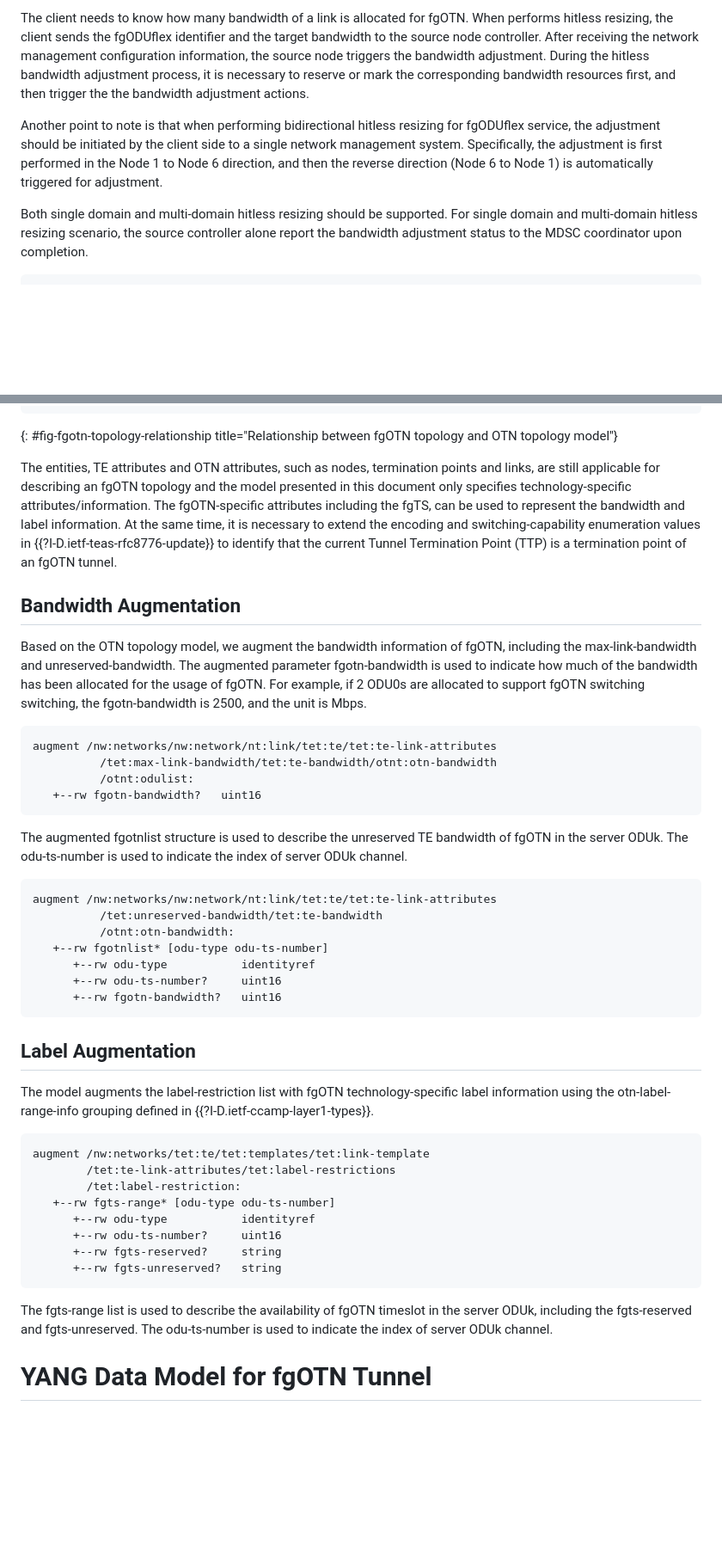
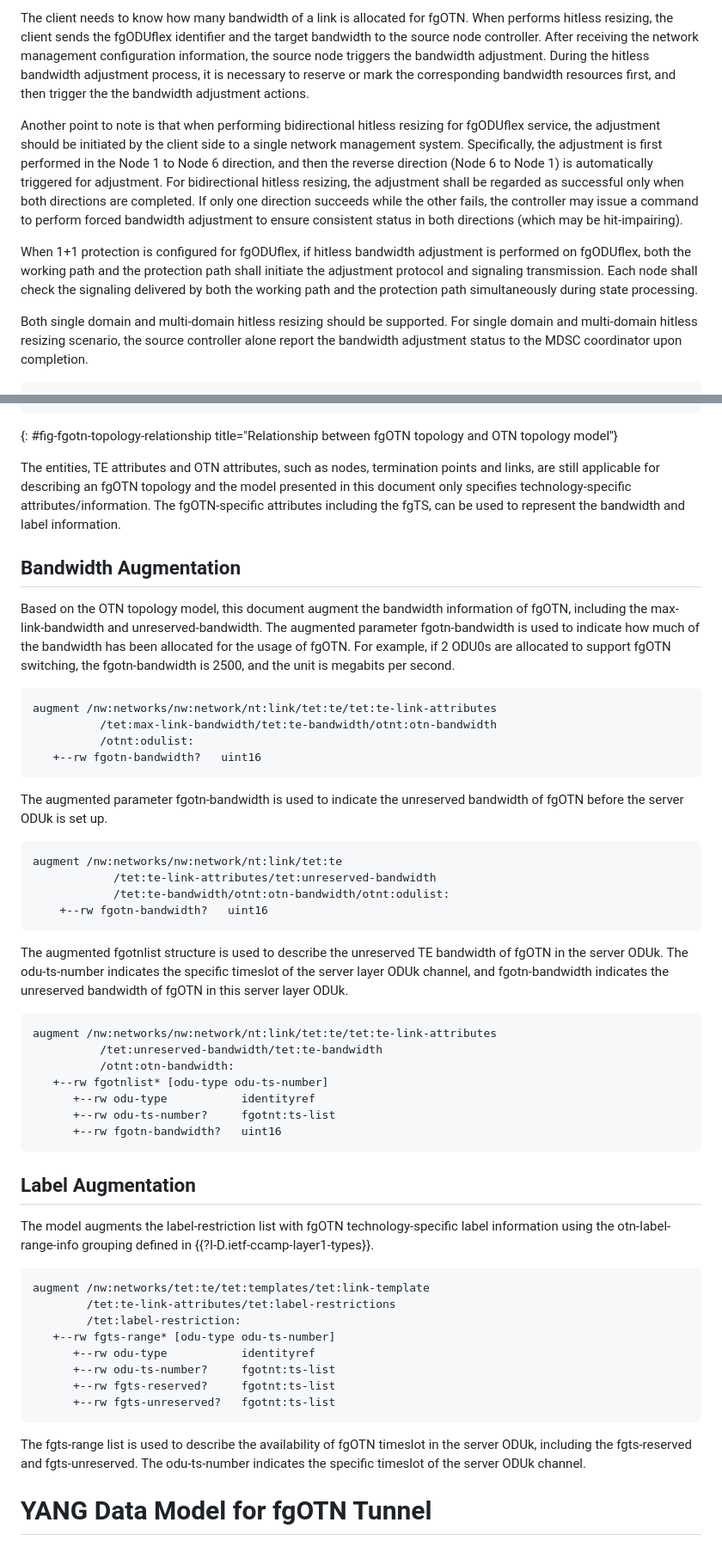
Before and after one commit to YuChaode/draft-tan-ccamp-fgotn-yang, a Markdown page: draft-tan-ccamp-fgotn-yang.md, 2 parts joined by grey strips. Shown at 86% size. Drawn GitHub-style; blank space fills up the shorter version.

```diff
--- a/draft-tan-ccamp-fgotn-yang.md
+++ b/draft-tan-ccamp-fgotn-yang.md
@@ -240,7 +240,9 @@ The range of fgOTN service's Bandwidth on Demand (BoD) cannot exceed its server
 
 The client needs to know how many bandwidth of a link is allocated for fgOTN. When performs hitless resizing, the client sends the fgODUflex identifier and the target bandwidth to the source node controller. After receiving the network management configuration information, the source node triggers the bandwidth adjustment. During the hitless bandwidth adjustment process, it is necessary to reserve or mark the corresponding bandwidth resources first, and then trigger the the bandwidth adjustment actions.
 
-Another point to note is that when performing bidirectional hitless resizing for fgODUflex service, the adjustment should be initiated by the client side to a single network management system. Specifically, the adjustment is first performed in the Node 1 to Node 6 direction, and then the reverse direction (Node 6 to Node 1) is automatically triggered for adjustment.
+Another point to note is that when performing bidirectional hitless resizing for fgODUflex service, the adjustment should be initiated by the client side to a single network management system. Specifically, the adjustment is first performed in the Node 1 to Node 6 direction, and then the reverse direction (Node 6 to Node 1) is automatically triggered for adjustment. For bidirectional hitless resizing, the adjustment shall be regarded as successful only when both directions are completed. If only one direction succeeds while the other fails, the controller may issue a command to perform forced bandwidth adjustment to ensure consistent status in both directions (which may be hit-impairing).
+
+When 1+1 protection is configured for fgODUflex, if hitless bandwidth adjustment is performed on fgODUflex, both the working path and the protection path shall initiate the adjustment protocol and signaling transmission. Each node shall check the signaling delivered by both the working path and the protection path simultaneously during state processing.
 
 Both single domain and multi-domain hitless resizing should be supported. For single domain and multi-domain hitless resizing scenario, the source controller alone report the bandwidth adjustment status to the MDSC coordinator upon completion.
 
@@ -315,11 +319,11 @@ Common types, identities and groupings defined in {{?I-D.ietf-ccamp-layer1-types
 ~~~~
 {: #fig-fgotn-topology-relationship title="Relationship between fgOTN topology and OTN topology model"}
 
-The entities, TE attributes and OTN attributes, such as nodes, termination points and links, are still applicable for describing an fgOTN topology and the model presented in this document only specifies technology-specific attributes/information. The fgOTN-specific attributes including the fgTS, can be used to represent the bandwidth and label information. At the same time, it is necessary to extend the encoding and switching-capability enumeration values in {{?I-D.ietf-teas-rfc8776-update}} to identify that the current Tunnel Termination Point (TTP) is a termination point of an fgOTN tunnel.
+The entities, TE attributes and OTN attributes, such as nodes, termination points and links, are still applicable for describing an fgOTN topology and the model presented in this document only specifies technology-specific attributes/information. The fgOTN-specific attributes including the fgTS, can be used to represent the bandwidth and label information.
 
 ## Bandwidth Augmentation
 
-Based on the OTN topology model, we augment the bandwidth information of fgOTN, including the max-link-bandwidth and unreserved-bandwidth. The augmented parameter fgotn-bandwidth is used to indicate how much of the bandwidth has been allocated for the usage of fgOTN. For example, if 2 ODU0s are allocated to support fgOTN switching switching, the fgotn-bandwidth is 2500, and the unit is Mbps.
+Based on the OTN topology model, this document augment the bandwidth information of fgOTN, including the max-link-bandwidth and unreserved-bandwidth. The augmented parameter fgotn-bandwidth is used to indicate how much of the bandwidth has been allocated for the usage of fgOTN. For example, if 2 ODU0s are allocated to support fgOTN switching, the fgotn-bandwidth is 2500, and the unit is megabits per second.
 
 ~~~~ ascii-art
 augment /nw:networks/nw:network/nt:link/tet:te/tet:te-link-attributes
@@ -328,7 +332,16 @@ augment /nw:networks/nw:network/nt:link/tet:te/tet:te-link-attributes
    +--rw fgotn-bandwidth?   uint16
 ~~~~
 
-The augmented fgotnlist structure is used to describe the unreserved TE bandwidth of fgOTN in the server ODUk. The odu-ts-number is used to indicate the index of server ODUk channel.
+The augmented parameter fgotn-bandwidth is used to indicate the unreserved bandwidth of fgOTN before the server ODUk is set up.
+
+~~~~ ascii-art
+augment /nw:networks/nw:network/nt:link/tet:te
+            /tet:te-link-attributes/tet:unreserved-bandwidth
+            /tet:te-bandwidth/otnt:otn-bandwidth/otnt:odulist:
+    +--rw fgotn-bandwidth?   uint16
+~~~~
+
+The augmented fgotnlist structure is used to describe the unreserved TE bandwidth of fgOTN in the server ODUk. The odu-ts-number indicates the specific timeslot of the server layer ODUk channel, and fgotn-bandwidth indicates the unreserved bandwidth of fgOTN in this server layer ODUk.
 
 ~~~~ ascii-art
 augment /nw:networks/nw:network/nt:link/tet:te/tet:te-link-attributes
@@ -336,7 +349,7 @@ augment /nw:networks/nw:network/nt:link/tet:te/tet:te-link-attributes
           /otnt:otn-bandwidth:
    +--rw fgotnlist* [odu-type odu-ts-number]
       +--rw odu-type           identityref
-      +--rw odu-ts-number?     uint16
+      +--rw odu-ts-number?     fgotnt:ts-list
       +--rw fgotn-bandwidth?   uint16
 ~~~~
 
@@ -349,12 +362,12 @@ augment /nw:networks/tet:te/tet:templates/tet:link-template
         /tet:label-restriction:
    +--rw fgts-range* [odu-type odu-ts-number]
       +--rw odu-type           identityref
-      +--rw odu-ts-number?     uint16
-      +--rw fgts-reserved?     string
-      +--rw fgts-unreserved?   string
+      +--rw odu-ts-number?     fgotnt:ts-list
+      +--rw fgts-reserved?     fgotnt:ts-list
+      +--rw fgts-unreserved?   fgotnt:ts-list
 ~~~~
 
-The fgts-range list is used to describe the availability of fgOTN timeslot in the server ODUk, including the fgts-reserved and fgts-unreserved. The odu-ts-number is used to indicate the index of server ODUk channel.
+The fgts-range list is used to describe the availability of fgOTN timeslot in the server ODUk, including the fgts-reserved and fgts-unreserved. The odu-ts-number indicates the specific timeslot of the server ODUk channel.
 
 # YANG Data Model for fgOTN Tunnel
 
```
Also changed, not shown: other parts of draft-tan-ccamp-fgotn-yang.md (+6 -4 lines).
